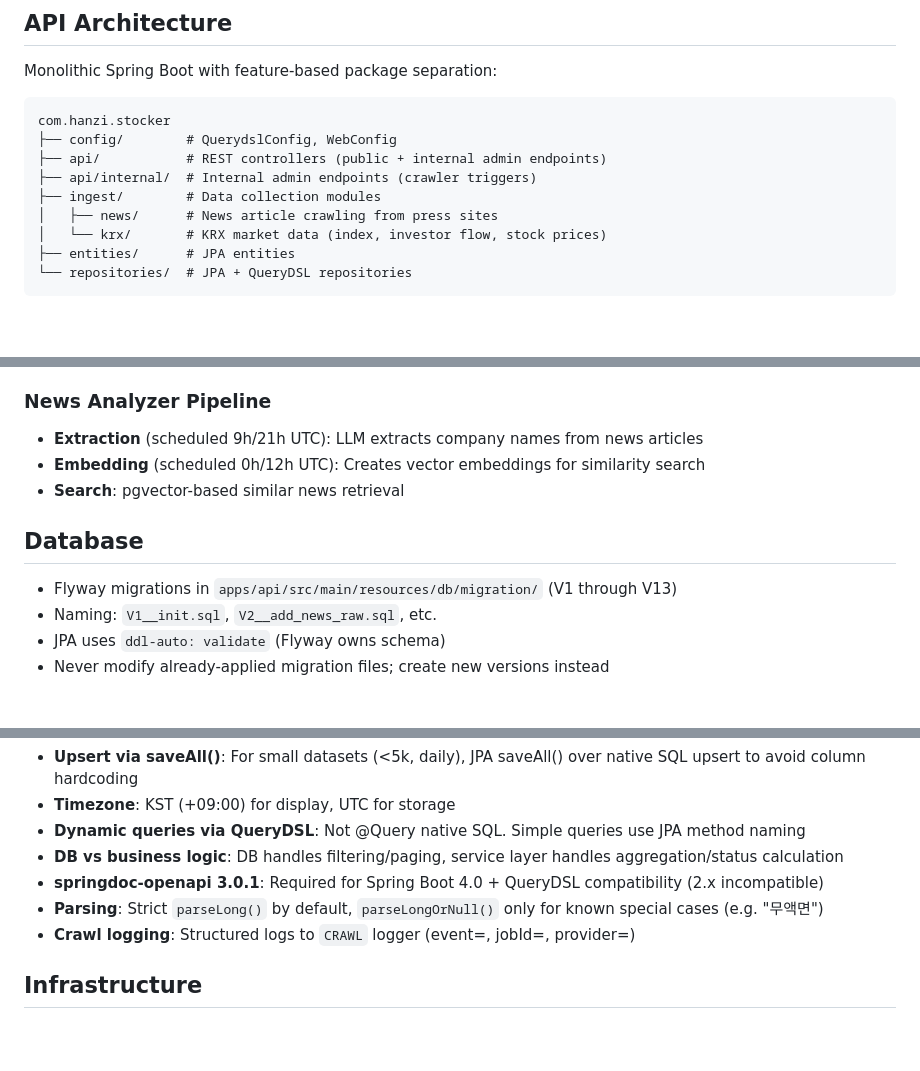
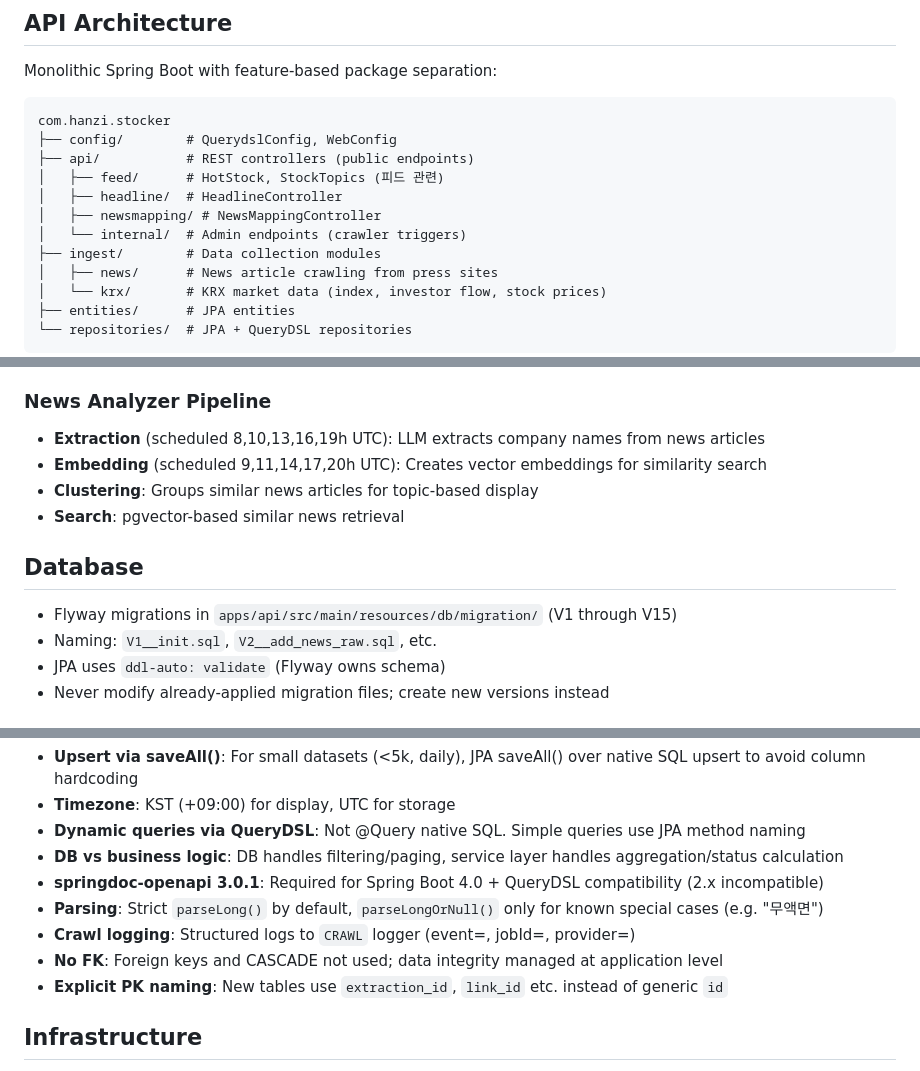
Before and after one commit to 0x44449/stocker, a Markdown page: CLAUDE.md, 3 parts joined by grey strips. GitHub-like rendering; blank space fills up the shorter version.

Commit message:
docs: CLAUDE.md 보강 및 AGENTS.md 추가

````diff
--- a/CLAUDE.md
+++ b/CLAUDE.md
@@ -78,8 +78,11 @@ Monolithic Spring Boot with feature-based package separation:
 ```
 com.hanzi.stocker
 ├── config/        # QuerydslConfig, WebConfig
-├── api/           # REST controllers (public + internal admin endpoints)
-├── api/internal/  # Internal admin endpoints (crawler triggers)
+├── api/           # REST controllers (public endpoints)
+│   ├── feed/      # HotStock, StockTopics (피드 관련)
+│   ├── headline/  # HeadlineController
+│   ├── newsmapping/ # NewsMappingController
+│   └── internal/  # Admin endpoints (crawler triggers)
 ├── ingest/        # Data collection modules
 │   ├── news/      # News article crawling from press sites
 │   └── krx/       # KRX market data (index, investor flow, stock prices)
@@ -104,13 +107,14 @@ com.hanzi.stocker
 
 ### News Analyzer Pipeline
 
-- **Extraction** (scheduled 9h/21h UTC): LLM extracts company names from news articles
-- **Embedding** (scheduled 0h/12h UTC): Creates vector embeddings for similarity search
+- **Extraction** (scheduled 8,10,13,16,19h UTC): LLM extracts company names from news articles
+- **Embedding** (scheduled 9,11,14,17,20h UTC): Creates vector embeddings for similarity search
+- **Clustering**: Groups similar news articles for topic-based display
 - **Search**: pgvector-based similar news retrieval
 
 ## Database
 
-- Flyway migrations in `apps/api/src/main/resources/db/migration/` (V1 through V13)
+- Flyway migrations in `apps/api/src/main/resources/db/migration/` (V1 through V15)
 - Naming: `V1__init.sql`, `V2__add_news_raw.sql`, etc.
 - JPA uses `ddl-auto: validate` (Flyway owns schema)
 - Never modify already-applied migration files; create new versions instead
@@ -126,6 +130,8 @@ Refer to `docs/CODING_DECISIONS.md` for the full decision log. Key decisions:
 - **springdoc-openapi 3.0.1**: Required for Spring Boot 4.0 + QueryDSL compatibility (2.x incompatible)
 - **Parsing**: Strict `parseLong()` by default, `parseLongOrNull()` only for known special cases (e.g. "무액면")
 - **Crawl logging**: Structured logs to `CRAWL` logger (event=, jobId=, provider=)
+- **No FK**: Foreign keys and CASCADE not used; data integrity managed at application level
+- **Explicit PK naming**: New tables use `extraction_id`, `link_id` etc. instead of generic `id`
 
 ## Infrastructure
 
````
Also changed, not shown: AGENTS.md (added, +47 -0 lines).
